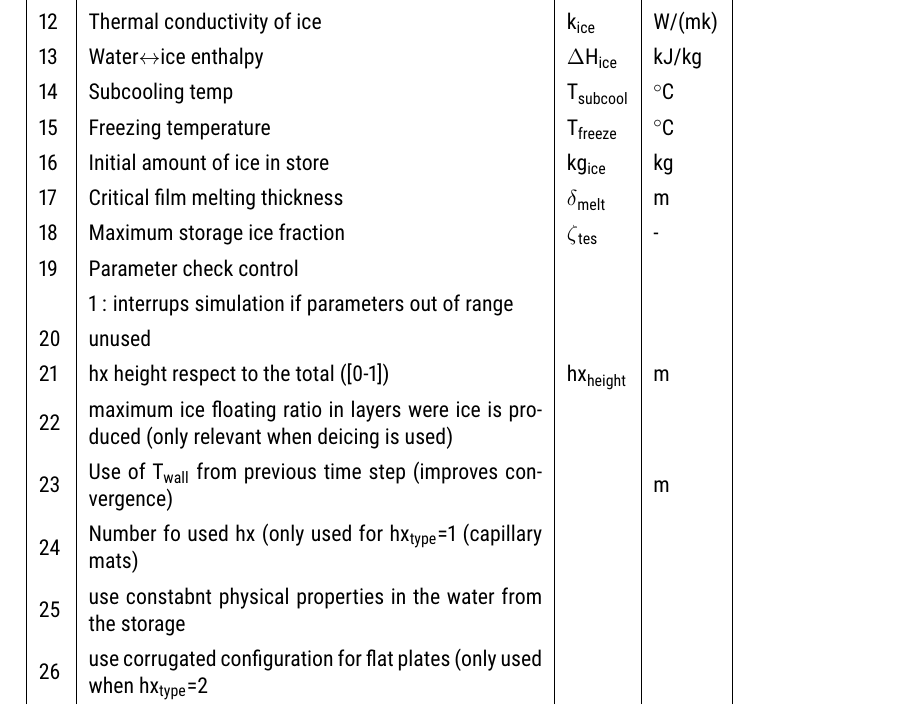
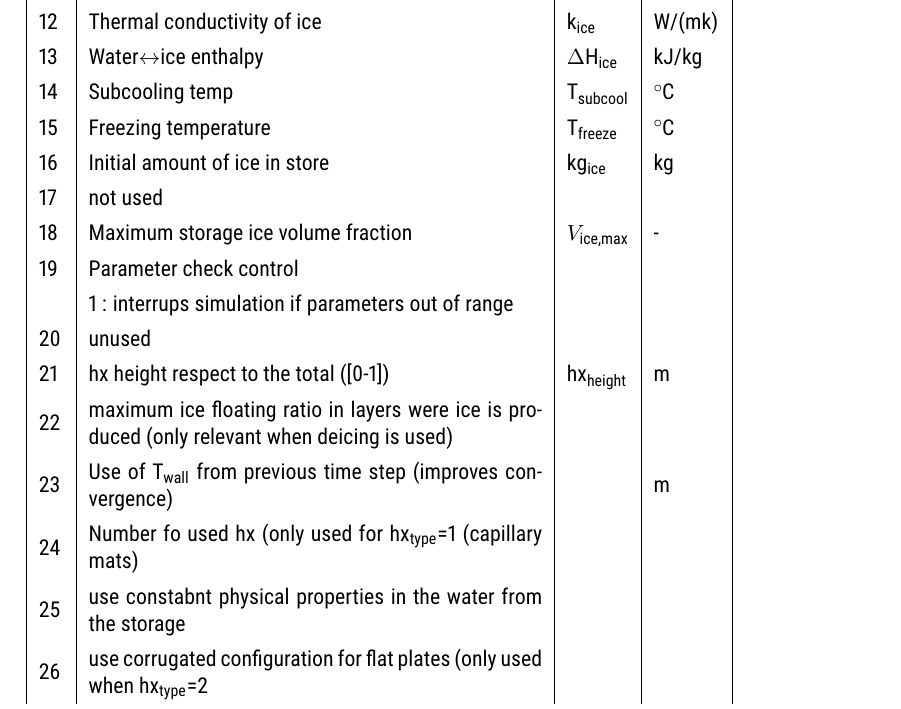
Before and after one commit to SPF-OST/TrnsysType861_IceStorage, a LaTeX document (documentation/type861-IceStorage_v1.tex): part of page 4 of 8, cut so that both start at the same text. The pictures show the PDF file documentation/type861-IceStorage_v1.pdf that the author committed with the source.

Commit message:
Solved error in the documentation

```diff
--- a/documentation/type861-IceStorage_v1.tex
+++ b/documentation/type861-IceStorage_v1.tex
@@ -112,8 +112,9 @@ The mathematical formulation of this model has been presented in \citet{carbonel
   14 & Subcooling temp & \si{T_{subcool}} & \si{\degreeCelsius} \\
   15 & Freezing temperature & \si{T_{freeze}} &\si{\degreeCelsius} \\
   16 & Initial amount of ice in store & \si{kg_{ice}} & kg \\
-  17 & Critical film melting thickness & \si{$\delta$_{melt}} & m \\
-  18 & Maximum storage ice fraction & \si{$\zeta$_{tes}} & - \\
+%  17 & Critical film melting thickness & \si{$\delta$_{melt}} & m \\
+17 & not used & & \\
+  18 & Maximum storage ice volume fraction & \si{$V_{ice,max}$} & - \\
   19 & Parameter check control &&\\
        &  1 : interrups simulation if parameters out of range && \\
 20 & unused &&\\
```
Also changed, not shown: documentation/type861-IceStorage_v1.pdf, 2 other files.
